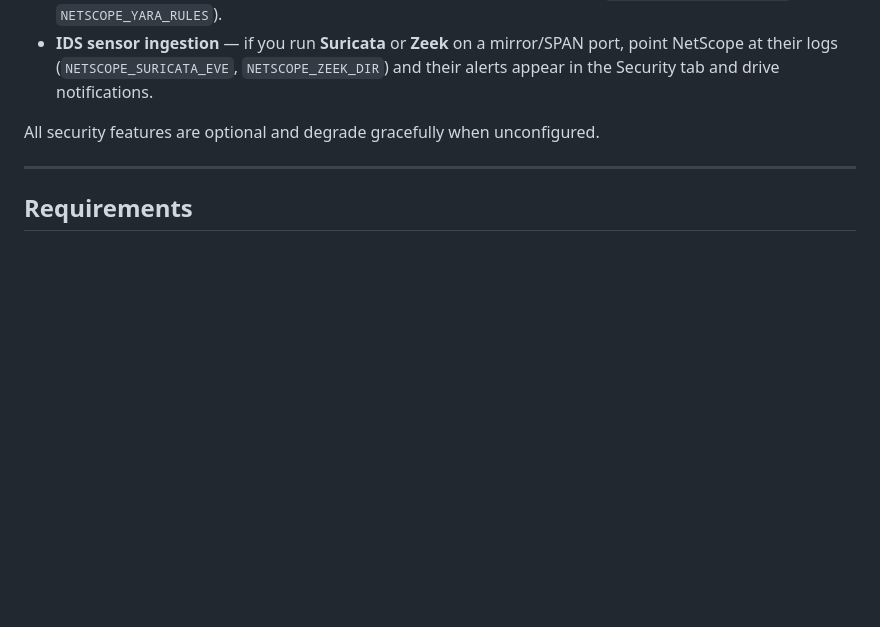
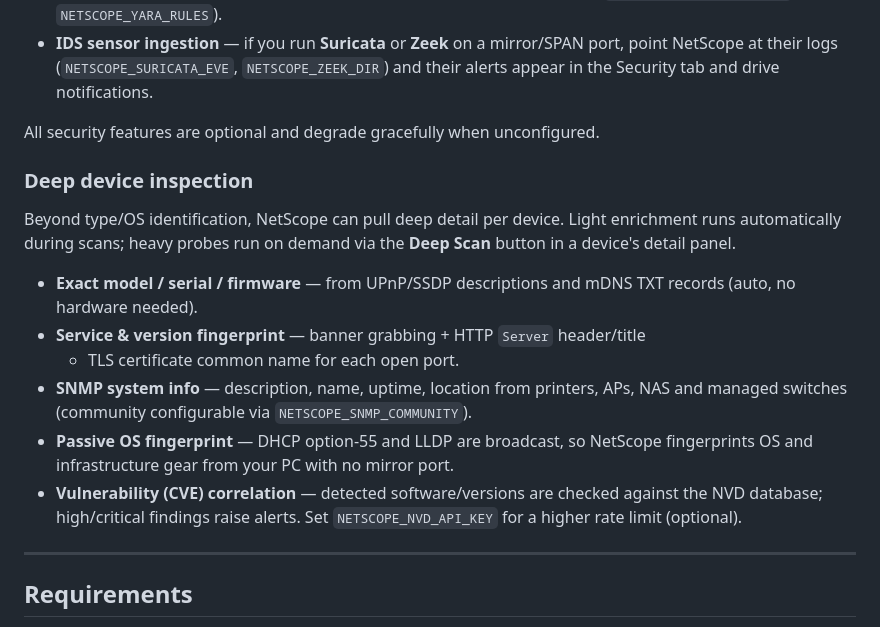
Before and after one commit to hatimtoor/OG-Network-Scanner, a Markdown page: README.md, the part around the change. Rendered like a GitHub page; blank space fills up the shorter version.

Commit message:
docs: document deep device inspection

```diff
--- a/README.md
+++ b/README.md
@@ -55,6 +55,24 @@ otherwise de-anonymize devices.
   and their alerts appear in the Security tab and drive notifications.
 
 All security features are optional and degrade gracefully when unconfigured.
+
+### Deep device inspection
+
+Beyond type/OS identification, NetScope can pull deep detail per device. Light
+enrichment runs automatically during scans; heavy probes run on demand via the
+**Deep Scan** button in a device's detail panel.
+
+- **Exact model / serial / firmware** — from UPnP/SSDP descriptions and mDNS TXT
+  records (auto, no hardware needed).
+- **Service & version fingerprint** — banner grabbing + HTTP `Server` header/title
+  + TLS certificate common name for each open port.
+- **SNMP system info** — description, name, uptime, location from printers, APs,
+  NAS and managed switches (community configurable via `NETSCOPE_SNMP_COMMUNITY`).
+- **Passive OS fingerprint** — DHCP option-55 and LLDP are broadcast, so NetScope
+  fingerprints OS and infrastructure gear from your PC with no mirror port.
+- **Vulnerability (CVE) correlation** — detected software/versions are checked
+  against the NVD database; high/critical findings raise alerts. Set
+  `NETSCOPE_NVD_API_KEY` for a higher rate limit (optional).
 
 ---
 
```
